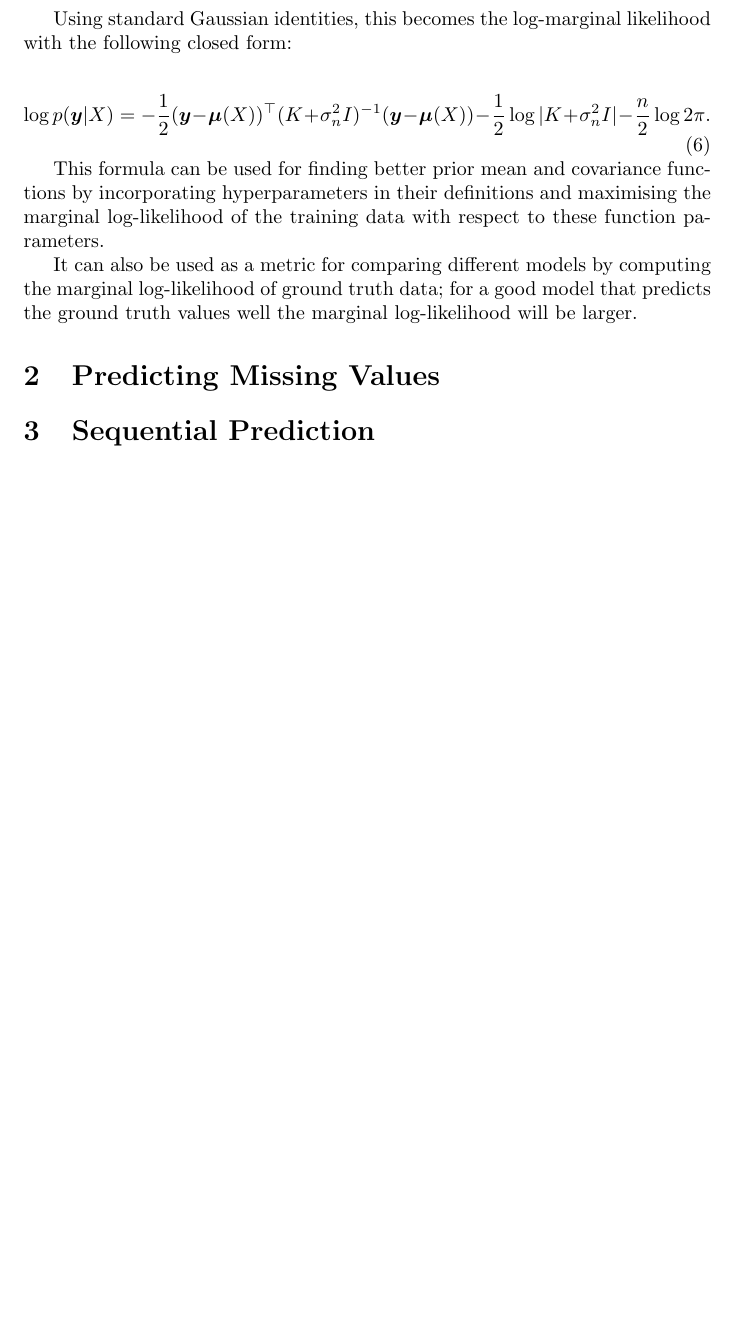
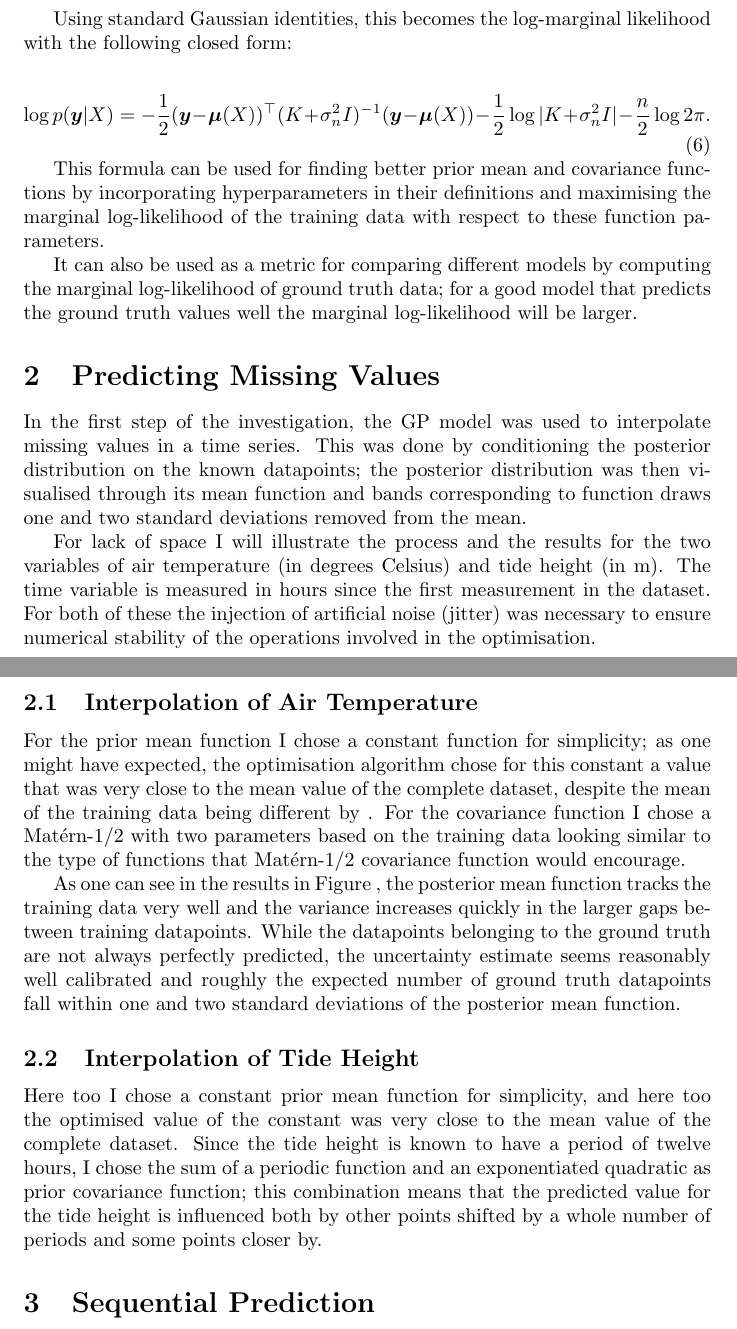
Before and after one commit to dakloepfer/AIMS-Gaussian-Processes-Labs, a LaTeX document (Report/dei_report.tex): part of page 2 of 2 before the commit and two parts of pages 2 and 3 of 3 after it, the two joined at a grey line, cut so that both start at the same text, the shorter picture padded with empty space. Compiled offline with pdfLaTeX.

Commit message:
Wrote some on predicting missing values

```diff
--- a/Report/dei_report.tex
+++ b/Report/dei_report.tex
@@ -54,6 +54,22 @@
 
     \section{Predicting Missing Values}
 
+            In the first step of the investigation, the GP model was used to interpolate missing values in a time series. This was done by conditioning the posterior distribution on the known datapoints; the posterior distribution was then visualised through its mean function and bands corresponding to function draws one and two standard deviations removed from the mean.
+
+            For lack of space I will illustrate the process and the results for the two variables of air temperature (in degrees Celsius) and tide height (in m). The time variable is measured in hours since the first measurement in the dataset. For both of these the injection of artificial noise (jitter) was necessary to ensure numerical stability of the operations involved in the optimisation.
+
+            \subsection{Interpolation of Air Temperature}
+
+                For the prior mean function I chose a constant function for simplicity; as one might have expected, the optimisation algorithm chose for this constant a value that was very close to the mean value of the complete dataset, despite the mean of the training data being different by %TODO
+                . For the covariance function I chose a Matérn-1/2 with two parameters based on the training data looking similar to the type of functions that Matérn-1/2 covariance function would encourage.
+
+                As one can see in the results in Figure %TODO
+                , the posterior mean function tracks the training data very well and the variance increases quickly in the larger gaps between training datapoints. While the datapoints belonging to the ground truth are not always perfectly predicted, the uncertainty estimate seems reasonably well calibrated and roughly the expected number of ground truth datapoints fall within one and two standard deviations of the posterior mean function.
+
+            \subsection{Interpolation of Tide Height}
+
+                Here too I chose a constant prior mean function for simplicity, and here too the optimised value of the constant was very close to the mean value of the complete dataset. Since the tide height is known to have a period of twelve hours, I chose the sum of a periodic function and an exponentiated quadratic as prior covariance function; this combination means that the predicted value for the tide height is influenced both by other points shifted by a whole number of periods and some points closer by. %TODO -- make some more experiments, allow for different weights given to RBF and periodic cov_f (a + b not a + a)
+
     \section{Sequential Prediction}
 
 \end{document}
```
